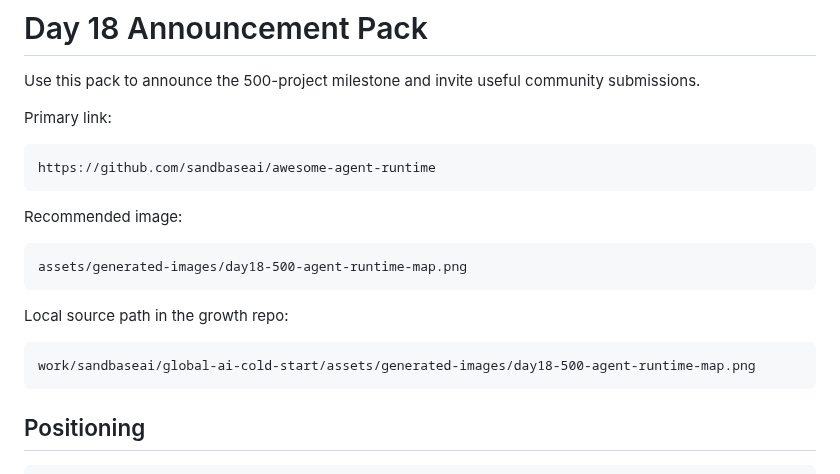
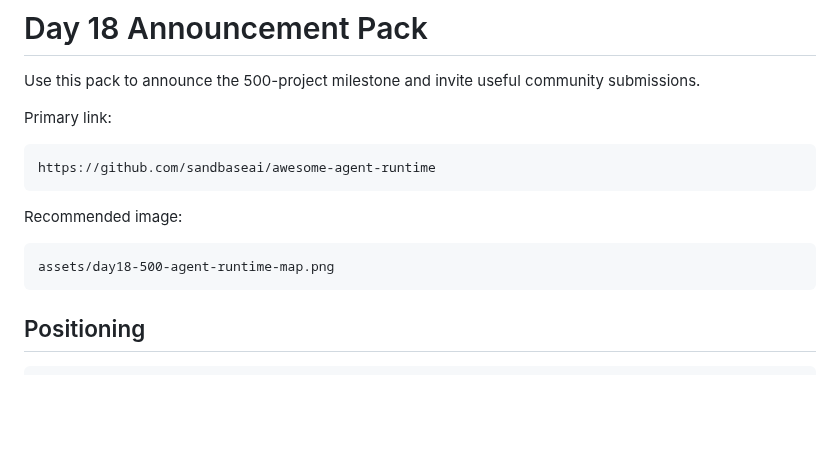
Before and after one commit to sandbaseai/awesome-agent-runtime, a Markdown page: docs/day18-announcement-pack.md, the part around the change. GitHub-like rendering; blank space fills up the shorter version.

````diff
--- a/docs/day18-announcement-pack.md
+++ b/docs/day18-announcement-pack.md
@@ -11,13 +11,7 @@ https://github.com/sandbaseai/awesome-agent-runtime
 Recommended image:
 
 ```text
-assets/generated-images/day18-500-agent-runtime-map.png
-```
-
-Local source path in the growth repo:
-
-```text
-work/sandbaseai/global-ai-cold-start/assets/generated-images/day18-500-agent-runtime-map.png
+assets/day18-500-agent-runtime-map.png
 ```
 
 ## Positioning
````
Also changed, not shown: README.md (+49 -3 lines), docs/maintainer-outreach-shortlist.md (+1 -1 lines), docs/promotion-kit.md (added, +113 -0 lines), assets/day18-500-agent-runtime-map.png (added), assets/open-source-growth-flywheel.png (added).
